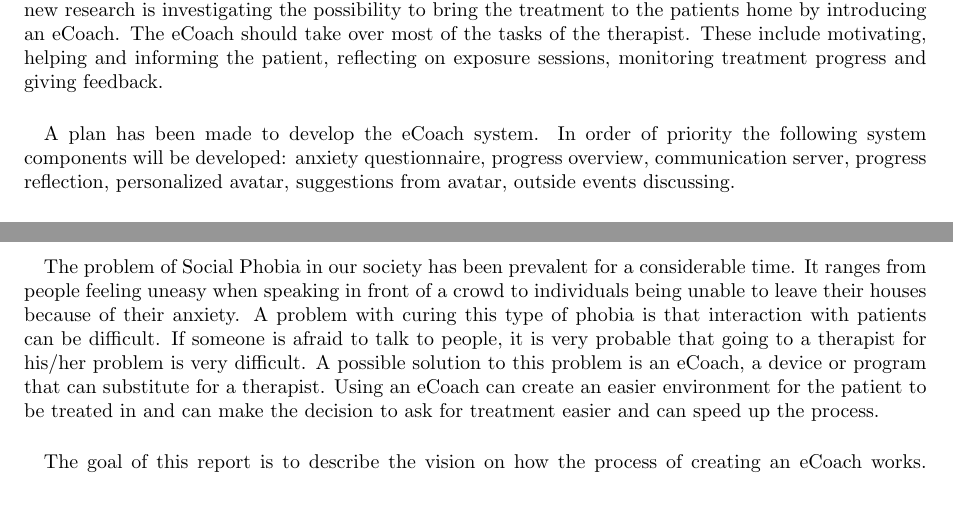
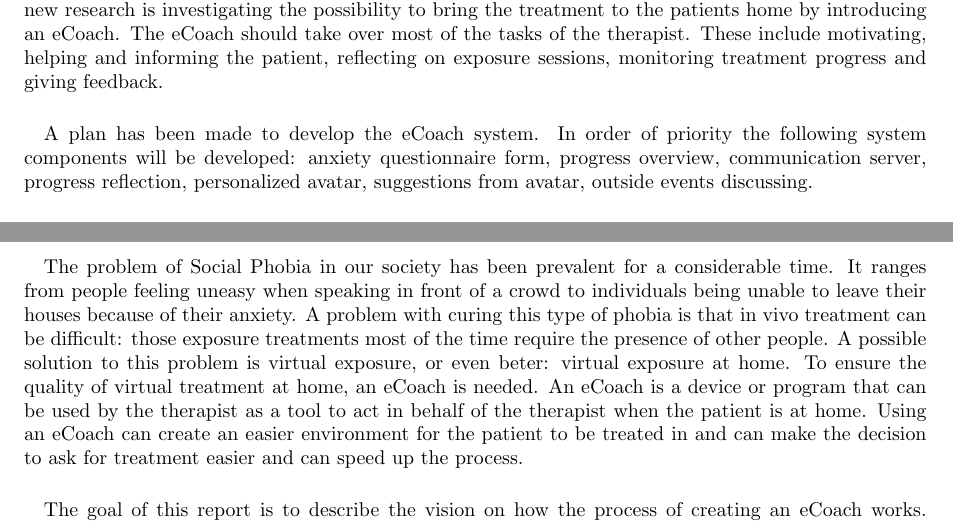
Before and after one commit to Yuugo/Health-Informatics-Social-Phobia, a LaTeX document (Product Vision and Planning/Product Vision and Planning.tex, which reads Product Vision and Planning/Introduction.tex, Product Vision and Planning/abstract.tex): two parts of pages 2 and 4 of 10, joined at a grey line, cut so that both start at the same text, the shorter picture padded with empty space. Compiled offline with pdfLaTeX.

Commit message:
Product Vision and Planning corrected according to feedback of Dwi

```diff
--- a/Product Vision and Planning/Introduction.tex
+++ b/Product Vision and Planning/Introduction.tex
@@ -2,7 +2,7 @@
 
 \paragraph{}
 The problem of Social Phobia in our society has been prevalent for a considerable time. It ranges from people feeling uneasy when speaking in front of a crowd to individuals being unable to leave their houses because of their anxiety.
-A problem with curing this type of phobia is that interaction with patients can be difficult. If someone is afraid to talk to people, it is very probable that going to a therapist for his/her problem is very difficult. A possible solution to this problem is an \gls{eCoach}, a device or program that can substitute for a therapist. Using an \gls{eCoach} can create an easier environment for the patient to be treated in and can make the decision to ask for treatment easier and can speed up the process.
+A problem with curing this type of phobia is that in vivo treatment can be difficult: those exposure treatments most of the time require the presence of other people. A possible solution to this problem is virtual exposure, or even beter: virtual exposure at home. To ensure the quality of virtual treatment at home, an \gls{eCoach} is needed. An \gls{eCoach} is a device or program that can be used by the therapist as a tool to act in behalf of the therapist when the patient is at home. Using an \gls{eCoach} can create an easier environment for the patient to be treated in and can make the decision to ask for treatment easier and can speed up the process.
 \paragraph{}
 The goal of this report is to describe the vision on how the process of creating an \gls{eCoach} works. The main question asked are: "What does the user want to do with the product?", "How does the communication between the therapist and patient work" and "What is the global planning for delivering working versions of the program?".
 \paragraph{}
--- a/Product Vision and Planning/abstract.tex
+++ b/Product Vision and Planning/abstract.tex
@@ -2,7 +2,7 @@
 \paragraph{}
 For considerable time, therapists have been researching the possibility to give social phobic patients a treatment with \gls{avatar}s. So far, this has been done in a lab on a university or hospital. To reduce costs new research is investigating the possibility to bring the treatment to the patients home by introducing an \gls{eCoach}. The \gls{eCoach} should take over most of the tasks of the therapist. These include motivating, helping and informing the patient, reflecting on exposure sessions, monitoring treatment progress and giving feedback.
 \paragraph{}
-A plan has been made to develop the \gls{eCoach} system. In order of priority the following system components will be developed: anxiety questionnaire, progress overview, communication server, progress reflection, personalized \gls{avatar}, suggestions from \gls{avatar}, outside events discussing.
+A plan has been made to develop the \gls{eCoach} system. In order of priority the following system components will be developed: anxiety questionnaire form, progress overview, communication server, progress reflection, personalized \gls{avatar}, suggestions from \gls{avatar}, outside events discussing.
 \paragraph{}
 To ensure the quality of the shipped product, a clear definition of 'done' is given. To be done, a feature has to be tested with unit tests and integration tests. The performance must be tested, the code must be sufficiently commented, documented and reviewed by automatic tools and peers. A \gls{sprint} is completed when the backlog is up to date, the code is merged, tagged and refactored for maintainability, the \gls{UML} diagrams are updated, and has been approved by the product owner. A release is done when is has been thoroughly tested, both automatic and manually, and has been approved by the product owner.
 \end{abstract}
```
Also changed, not shown: Product Vision and Planning/Product Vision and Planning.pdf.
